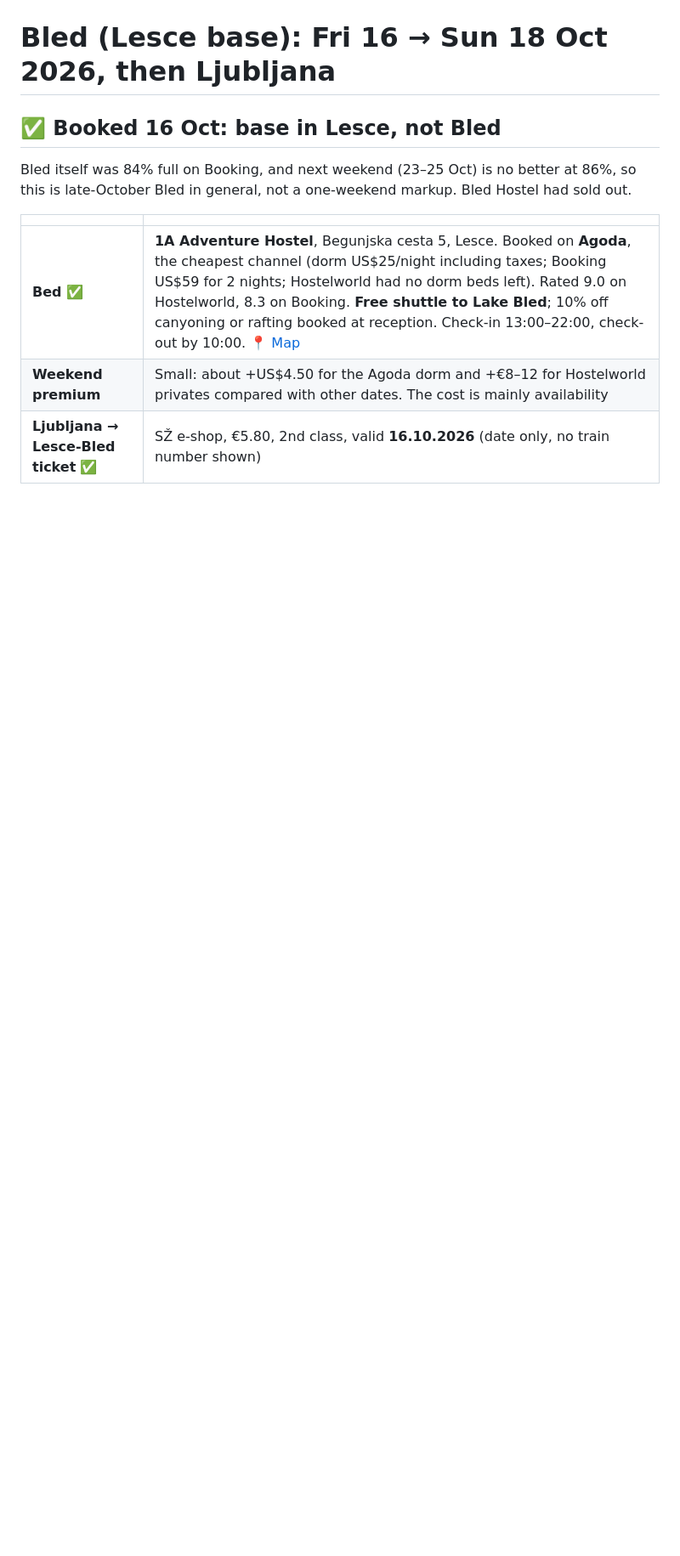
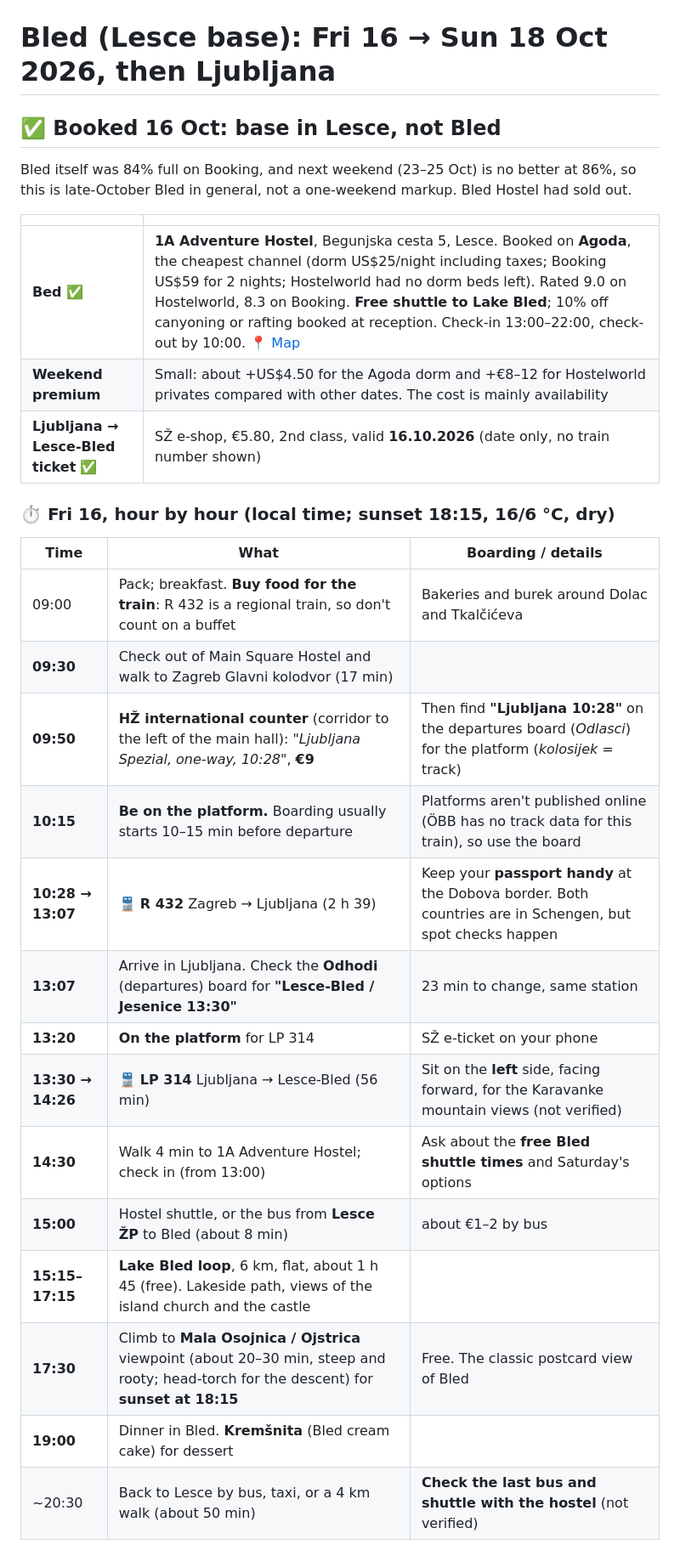
Before and after one commit to YellowViking/sabbatical-2026, a Markdown page: memory/ljubljana-bled-oct2026.md, the part around one of its changes. Shown at 85% size. GitHub-like rendering; blank space fills up the shorter version.

Commit message:
Bled leg: hour-by-hour Fri/Sat/Sun with boarding times, sunsets, weather
Co-Authored-By: Claude Opus 5.5 <noreply@anthropic.com>

```diff
--- a/memory/ljubljana-bled-oct2026.md
+++ b/memory/ljubljana-bled-oct2026.md
@@ -9,3 +9,23 @@ Bled itself was 84% full on Booking, and next weekend (23–25 Oct) is no better
 | **Bed** ✅ | **1A Adventure Hostel**, Begunjska cesta 5, Lesce. Booked on **Agoda**, the cheapest channel (dorm US$25/night including taxes; Booking US$59 for 2 nights; Hostelworld had no dorm beds left). Rated 9.0 on Hostelworld, 8.3 on Booking. **Free shuttle to Lake Bled**; 10% off canyoning or rafting booked at reception. Check-in 13:00–22:00, check-out by 10:00. [📍 Map](https://www.google.com/maps/search/?api=1&query=1%20A%20Adventure%20Hostel%2C%20Begunjska%20cesta%205%2C%204248%20Lesce) |
 | **Weekend premium** | Small: about +US$4.50 for the Agoda dorm and +€8–12 for Hostelworld privates compared with other dates. The cost is mainly availability |
 | **Ljubljana → Lesce-Bled ticket** ✅ | SŽ e-shop, €5.80, 2nd class, valid **16.10.2026** (date only, no train number shown) |
+
+### ⏱ Fri 16, hour by hour (local time; sunset 18:15, 16/6 °C, dry)
+
+| Time | What | Boarding / details |
+|---|---|---|
+| 09:00 | Pack; breakfast. **Buy food for the train**: R 432 is a regional train, so don't count on a buffet | Bakeries and burek around Dolac and Tkalčićeva |
+| **09:30** | Check out of Main Square Hostel and walk to Zagreb Glavni kolodvor (17 min) | |
+| **09:50** | **HŽ international counter** (corridor to the left of the main hall): *"Ljubljana Spezial, one-way, 10:28"*, **€9** | Then find **"Ljubljana 10:28"** on the departures board (*Odlasci*) for the platform (*kolosijek* = track) |
+| **10:15** | **Be on the platform.** Boarding usually starts 10–15 min before departure | Platforms aren't published online (ÖBB has no track data for this train), so use the board |
+| **10:28 → 13:07** | 🚆 **R 432** Zagreb → Ljubljana (2 h 39) | Keep your **passport handy** at the Dobova border. Both countries are in Schengen, but spot checks happen |
+| **13:07** | Arrive in Ljubljana. Check the **Odhodi** (departures) board for **"Lesce-Bled / Jesenice 13:30"** | 23 min to change, same station |
+| **13:20** | **On the platform** for LP 314 | SŽ e-ticket on your phone |
+| **13:30 → 14:26** | 🚆 **LP 314** Ljubljana → Lesce-Bled (56 min) | Sit on the **left** side, facing forward, for the Karavanke mountain views (not verified) |
+| **14:30** | Walk 4 min to 1A Adventure Hostel; check in (from 13:00) | Ask about the **free Bled shuttle times** and Saturday's options |
+| **15:00** | Hostel shuttle, or the bus from **Lesce ŽP** to Bled (about 8 min) | about €1–2 by bus |
+| **15:15–17:15** | **Lake Bled loop**, 6 km, flat, about 1 h 45 (free). Lakeside path, views of the island church and the castle | |
+| **17:30** | Climb to **Mala Osojnica / Ojstrica** viewpoint (about 20–30 min, steep and rooty; head-torch for the descent) for **sunset at 18:15** | Free. The classic postcard view of Bled |
+| **19:00** | Dinner in Bled. **Kremšnita** (Bled cream cake) for dessert | |
+| ~20:30 | Back to Lesce by bus, taxi, or a 4 km walk (about 50 min) | **Check the last bus and shuttle with the hostel** (not verified) |
+
```
Also changed, not shown: other parts of memory/ljubljana-bled-oct2026.md (+17 -0 lines).
